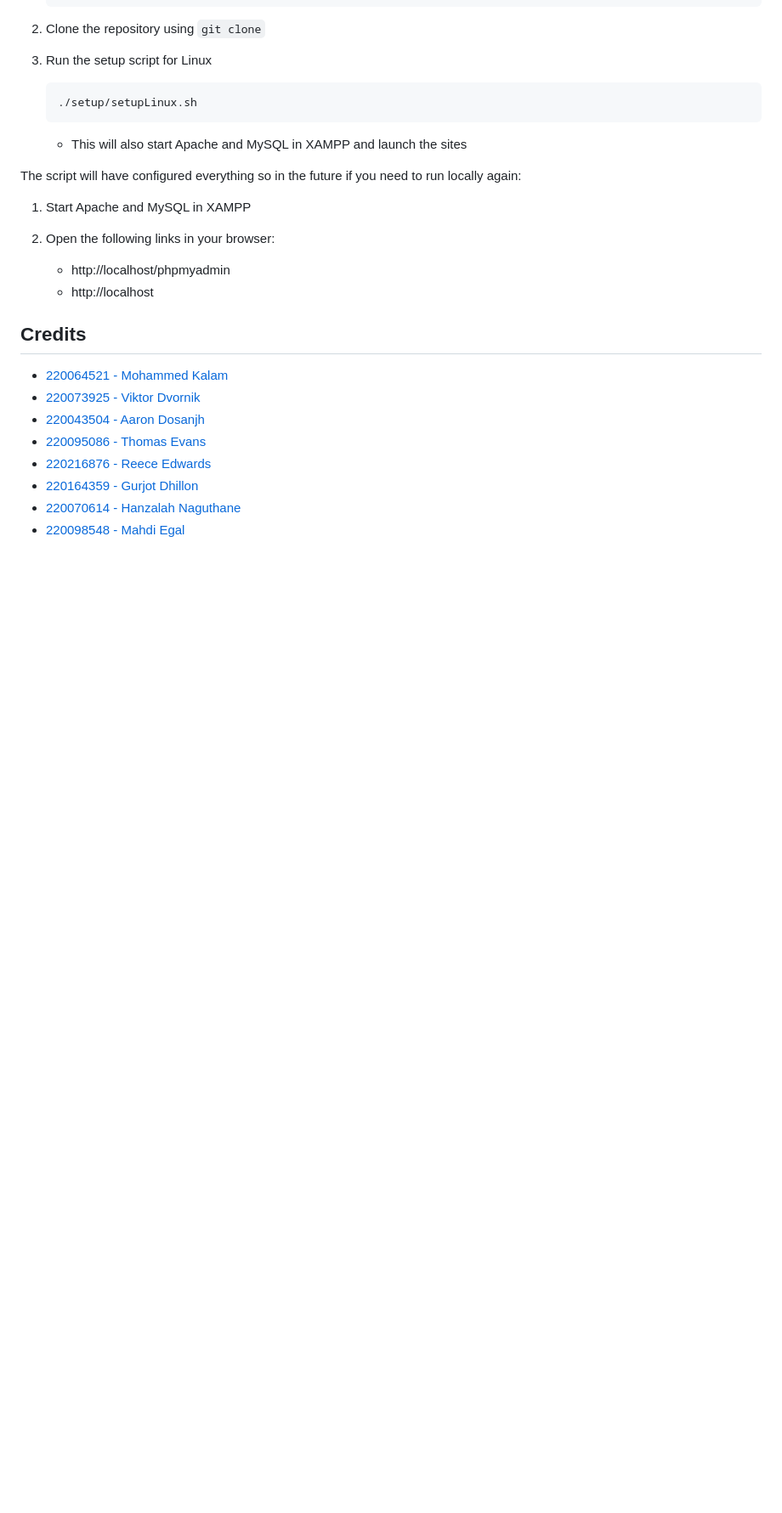
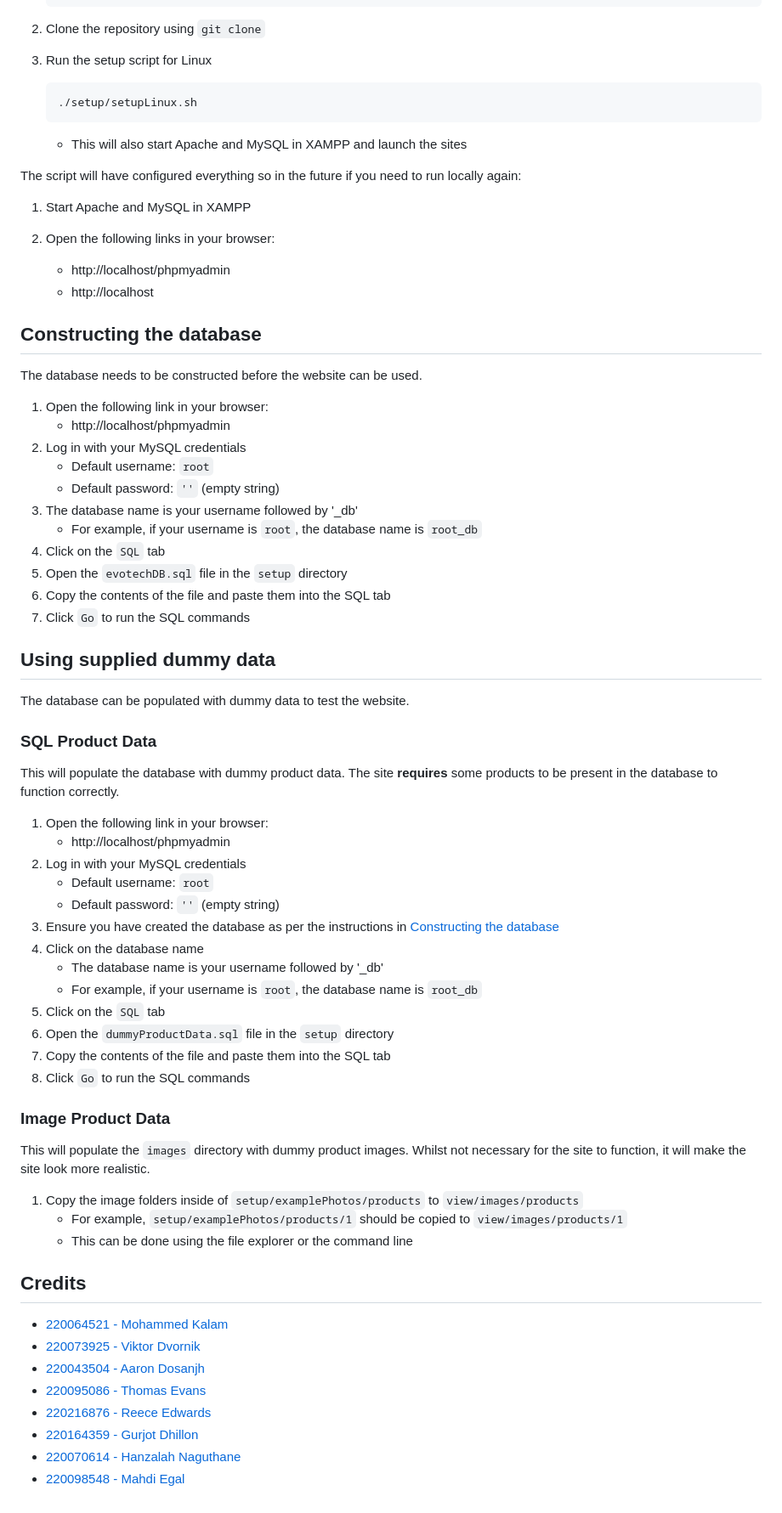
Before and after one commit to aston-cs2tp-evotech/evotech, a Markdown page: README.md, the part around one of its changes. Shown at 85% size. Rendered like a GitHub page; blank space fills up the shorter version.

Commit message:
Update README.MD for copying photos

```diff
--- a/README.md
+++ b/README.md
@@ -113,6 +116,55 @@ The script will have configured everything so in the future if you need to run l
     - http://localhost/phpmyadmin
     - http://localhost
 
+
+## Constructing the database
+The database needs to be constructed before the website can be used.
+
+1. Open the following link in your browser:
+    - http://localhost/phpmyadmin
+2. Log in with your MySQL credentials
+    - Default username: `root`
+    - Default password: `''` (empty string)
+3. The database name is your username followed by '_db'
+    - For example, if your username is `root`, the database name is `root_db`
+4. Click on the `SQL` tab
+5. Open the `evotechDB.sql` file in the `setup` directory
+6. Copy the contents of the file and paste them into the SQL tab
+7. Click `Go` to run the SQL commands
+
+
+## Using supplied dummy data
+The database can be populated with dummy data to test the website.
+
+### SQL Product Data
+
+This will populate the database with dummy product data.
+The site **requires** some products to be present in the database to function correctly.
+
+1. Open the following link in your browser:
+    - http://localhost/phpmyadmin
+2. Log in with your MySQL credentials
+    - Default username: `root`
+    - Default password: `''` (empty string)
+3. Ensure you have created the database as per the instructions in [Constructing the database](#constructing-the-database)
+4. Click on the database name
+    - The database name is your username followed by '_db'
+    - For example, if your username is `root`, the database name is `root_db`
+5. Click on the `SQL` tab
+6. Open the `dummyProductData.sql` file in the `setup` directory
+7. Copy the contents of the file and paste them into the SQL tab
+8. Click `Go` to run the SQL commands
+
+### Image Product Data
+
+This will populate the `images` directory with dummy product images.
+Whilst not necessary for the site to function, it will make the site look more realistic.
+
+1. Copy the image folders inside of `setup/examplePhotos/products` to `view/images/products`
+    - For example, `setup/examplePhotos/products/1` should be copied to `view/images/products/1`
+    - This can be done using the file explorer or the command line
+
+
 ## Credits
 
 - [220064521 - Mohammed Kalam](https://github.com/YourKalamity)
```
Also changed, not shown: other parts of README.md (+4 -1 lines).
